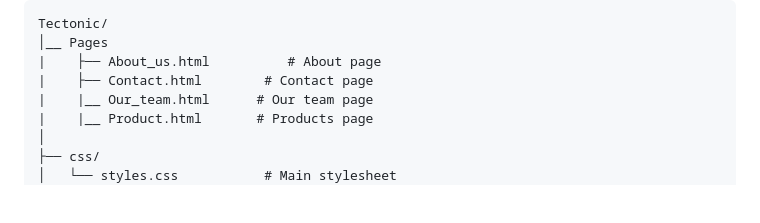
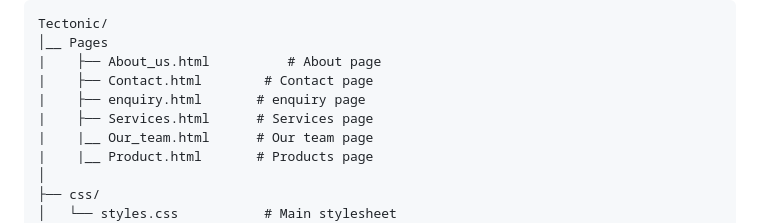
Before and after one commit to Choscah/Tectinic-Energy, a Markdown page: Miscellaneous/README.md, the part around the change. Drawn GitHub-style; blank space fills up the shorter version.

Commit message:
readme chages

```diff
--- a/Miscellaneous/README.md
+++ b/Miscellaneous/README.md
@@ -23,6 +23,8 @@ File & Folder Structure
     │__ Pages
     |    ├── About_us.html          # About page
     |    ├── Contact.html        # Contact page
+    |    ├── enquiry.html       # enquiry page
+    |    ├── Services.html      # Services page
     |    |__ Our_team.html      # Our team page
     |    |__ Product.html       # Products page
     │
```
